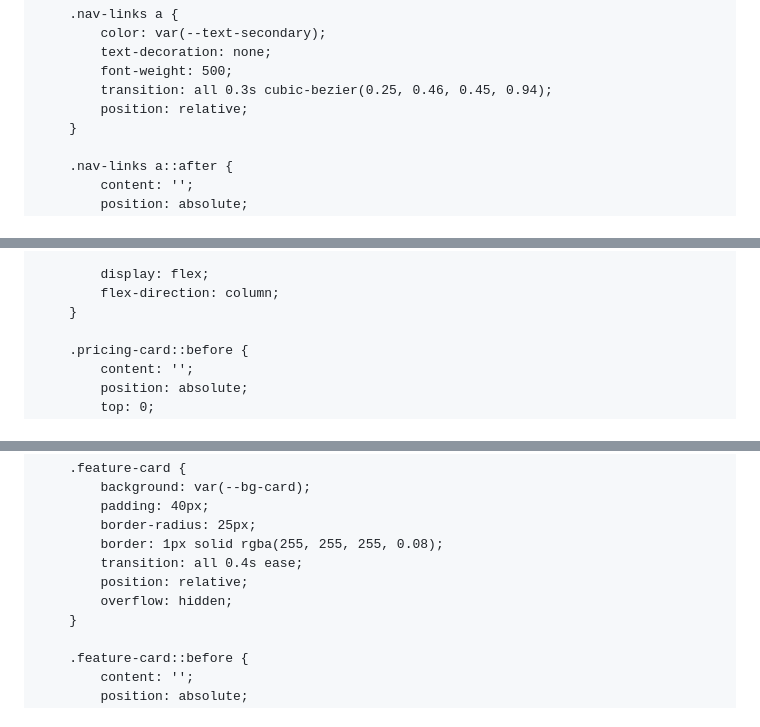
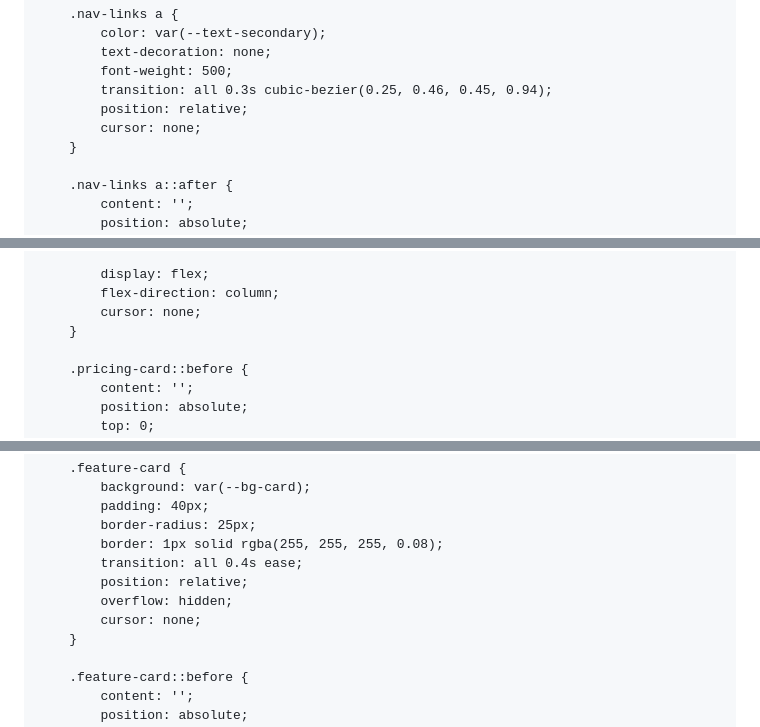
Before and after one commit to vectorial-ext/vectorial-ext.github.io, a Markdown page: README.md, 3 parts joined by grey strips. Drawn GitHub-style.

```diff
--- a/README.md
+++ b/README.md
@@ -125,6 +178,7 @@
             font-weight: 500;
             transition: all 0.3s cubic-bezier(0.25, 0.46, 0.45, 0.94);
             position: relative;
+            cursor: none;
         }
 
         .nav-links a::after {
@@ -318,6 +372,7 @@
 
             display: flex;
             flex-direction: column;
+            cursor: none;
         }
 
         .pricing-card::before {
@@ -542,6 +597,7 @@
             transition: all 0.4s ease;
             position: relative;
             overflow: hidden;
+            cursor: none;
         }
 
         .feature-card::before {
```
Also changed, not shown: other parts of README.md (+101 -4 lines).
